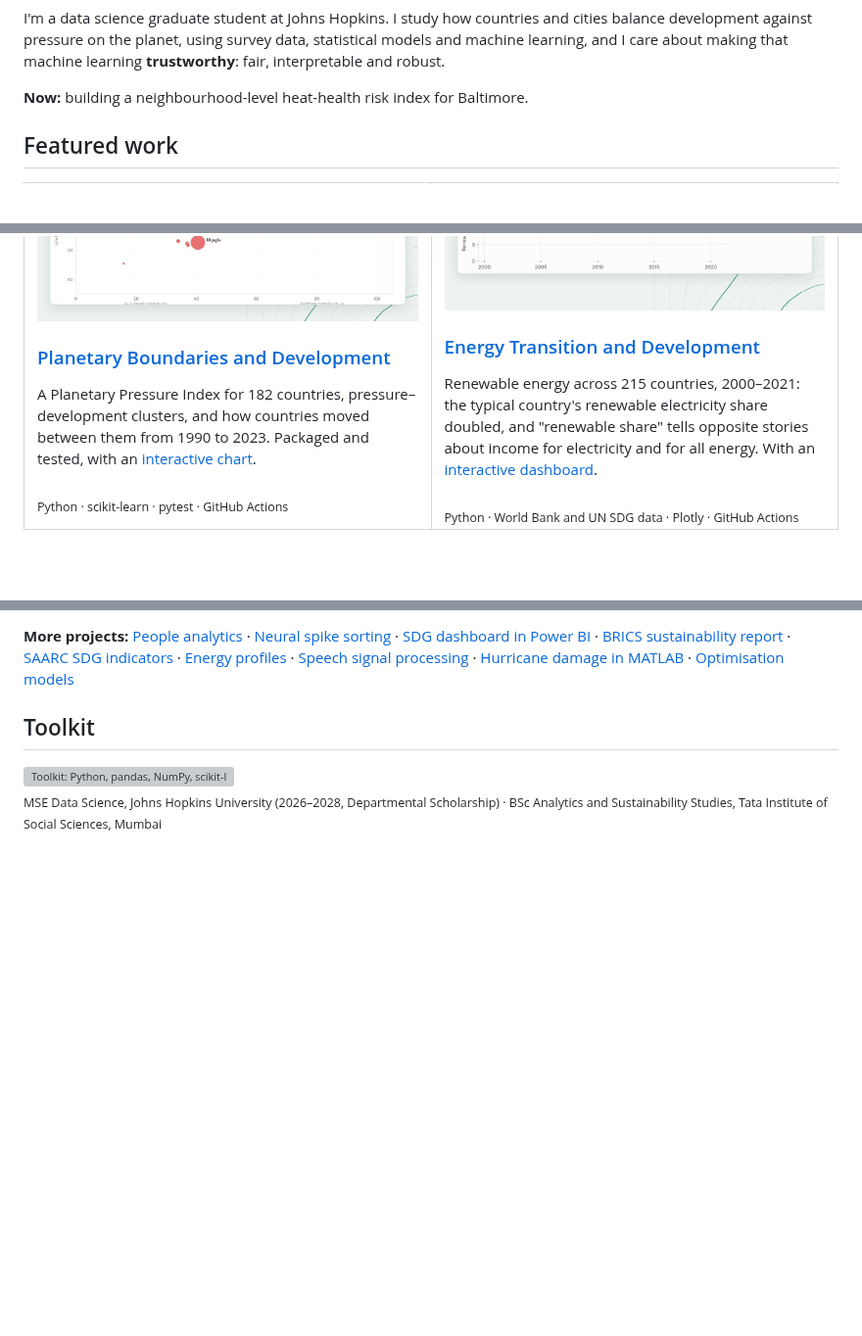
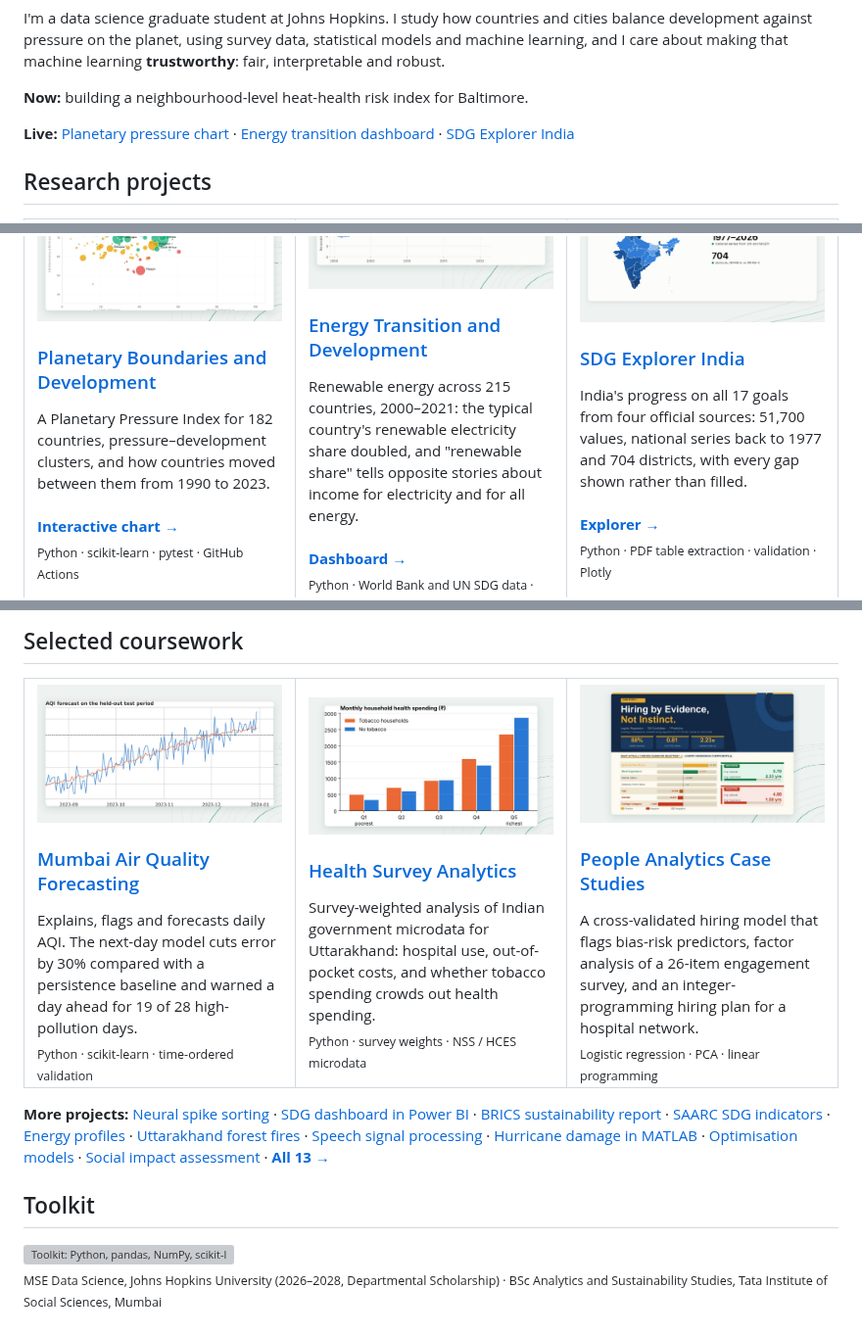
Before and after one commit to sahiljangra12/sahiljangra12, a Markdown page: README.md, 3 parts joined by grey strips. Shown at 98% size. GitHub-like rendering; pictures changed too: assets/covers/sdg-india.jpg (added); blank space fills up the shorter version; grey boxes are pictures that could not be loaded.

Commit message:
Add SDG Explorer India; group research projects and coursework; live links row

```diff
--- a/README.md
+++ b/README.md
@@ -14,7 +14,9 @@ I'm a data science graduate student at Johns Hopkins. I study how countries and
 
 **Now:** building a neighbourhood-level heat-health risk index for Baltimore.
 
-## Featured work
+**Live:** [Planetary pressure chart](https://sahiljangra12.github.io/Thesis/) · [Energy transition dashboard](https://sahiljangra12.github.io/energy-transition-analysis/) · [SDG Explorer India](https://sahiljangra12.github.io/sdg-explorer-india/)
+
+## Research projects
 
 <table>
 <tr>
@@ -22,5 +24,6 @@ I'm a data science graduate student at Johns Hopkins. I study how countries and
 <a href="https://github.com/sahiljangra12/Thesis"><img src="assets/covers/thesis.jpg" alt="Planetary Pressure Index vs life expectancy"></a>
 <h3><a href="https://github.com/sahiljangra12/Thesis">Planetary Boundaries and Development</a></h3>
-A Planetary Pressure Index for 182 countries, pressure–development clusters, and how countries moved between them from 1990 to 2023. Packaged and tested, with an <a href="https://sahiljangra12.github.io/Thesis/">interactive chart</a>.
-<br><br><sub>Python · scikit-learn · pytest · GitHub Actions</sub>
+A Planetary Pressure Index for 182 countries, pressure–development clusters, and how countries moved between them from 1990 to 2023.
+<br><br><a href="https://sahiljangra12.github.io/Thesis/"><b>Interactive chart →</b></a>
+<br><sub>Python · scikit-learn · pytest · GitHub Actions</sub>
 </td>
@@ -47,7 +44,32 @@ Survey-weighted analysis of Indian government microdata for Uttarakhand: hospita
 </tr>
 </table>
 
-**More projects:** [People analytics](https://github.com/sahiljangra12/Academic-Projects/tree/main/02-people-analytics) · [Neural spike sorting](https://github.com/sahiljangra12/Academic-Projects/tree/main/13-neural-spike-sorting) · [SDG dashboard in Power BI](https://github.com/sahiljangra12/Academic-Projects/tree/main/05-sdg-powerbi-dashboard) · [BRICS sustainability report](https://github.com/sahiljangra12/Academic-Projects/tree/main/06-brics-sdg-report) · [SAARC SDG indicators](https://github.com/sahiljangra12/Academic-Projects/tree/main/07-saarc-sdg-dashboard) · [Energy profiles](https://github.com/sahiljangra12/Academic-Projects/tree/main/08-energy-profile-dashboards) · [Speech signal processing](https://github.com/sahiljangra12/Academic-Projects/tree/main/04-speech-signal-processing) · [Hurricane damage in MATLAB](https://github.com/sahiljangra12/Academic-Projects/tree/main/09-storm-events-analysis-matlab) · [Optimisation models](https://github.com/sahiljangra12/Academic-Projects/tree/main/10-optimization-real-world-problems)
+## Selected coursework
+
+<table>
+<tr>
+<td width="33%" valign="top">
+<a href="https://github.com/sahiljangra12/Academic-Projects/tree/main/01-mumbai-aqi-forecasting"><img src="assets/covers/aqi.jpg" alt="Next-day AQI forecast"></a>
+<h3><a href="https://github.com/sahiljangra12/Academic-Projects/tree/main/01-mumbai-aqi-forecasting">Mumbai Air Quality Forecasting</a></h3>
+Explains, flags and forecasts daily AQI. The next-day model cuts error by 30% compared with a persistence baseline and warned a day ahead for 19 of 28 high-pollution days.
+<br><sub>Python · scikit-learn · time-ordered validation</sub>
+</td>
+<td width="33%" valign="top">
+<a href="https://github.com/sahiljangra12/Academic-Projects/tree/main/03-health-survey-analytics"><img src="assets/covers/health-survey.jpg" alt="Household health spending by consumption quintile"></a>
+<h3><a href="https://github.com/sahiljangra12/Academic-Projects/tree/main/03-health-survey-analytics">Health Survey Analytics</a></h3>
+Survey-weighted analysis of Indian government microdata for Uttarakhand: hospital use, out-of-pocket costs, and whether tobacco spending crowds out health spending.
+<br><sub>Python · survey weights · NSS / HCES microdata</sub>
+</td>
+<td width="33%" valign="top">
+<a href="https://github.com/sahiljangra12/Academic-Projects/tree/main/02-people-analytics"><img src="assets/covers/people-analytics.jpg" alt="People analytics"></a>
+<h3><a href="https://github.com/sahiljangra12/Academic-Projects/tree/main/02-people-analytics">People Analytics Case Studies</a></h3>
+A cross-validated hiring model that flags bias-risk predictors, factor analysis of a 26-item engagement survey, and an integer-programming hiring plan for a hospital network.
+<br><sub>Logistic regression · PCA · linear programming</sub>
+</td>
+</tr>
+</table>
+
+**More projects:** [Neural spike sorting](https://github.com/sahiljangra12/Academic-Projects/tree/main/13-neural-spike-sorting) · [SDG dashboard in Power BI](https://github.com/sahiljangra12/Academic-Projects/tree/main/05-sdg-powerbi-dashboard) · [BRICS sustainability report](https://github.com/sahiljangra12/Academic-Projects/tree/main/06-brics-sdg-report) · [SAARC SDG indicators](https://github.com/sahiljangra12/Academic-Projects/tree/main/07-saarc-sdg-dashboard) · [Energy profiles](https://github.com/sahiljangra12/Academic-Projects/tree/main/08-energy-profile-dashboards) · [Uttarakhand forest fires](https://github.com/sahiljangra12/Academic-Projects/tree/main/11-uttarakhand-forest-fires-2016) · [Speech signal processing](https://github.com/sahiljangra12/Academic-Projects/tree/main/04-speech-signal-processing) · [Hurricane damage in MATLAB](https://github.com/sahiljangra12/Academic-Projects/tree/main/09-storm-events-analysis-matlab) · [Optimisation models](https://github.com/sahiljangra12/Academic-Projects/tree/main/10-optimization-real-world-problems) · [Social impact assessment](https://github.com/sahiljangra12/Academic-Projects/tree/main/12-sabla-social-impact-assessment) · **[All 13 →](https://github.com/sahiljangra12/Academic-Projects)**
 
 ## Toolkit
 
```
Also changed, not shown: other parts of README.md (+11 -17 lines).
